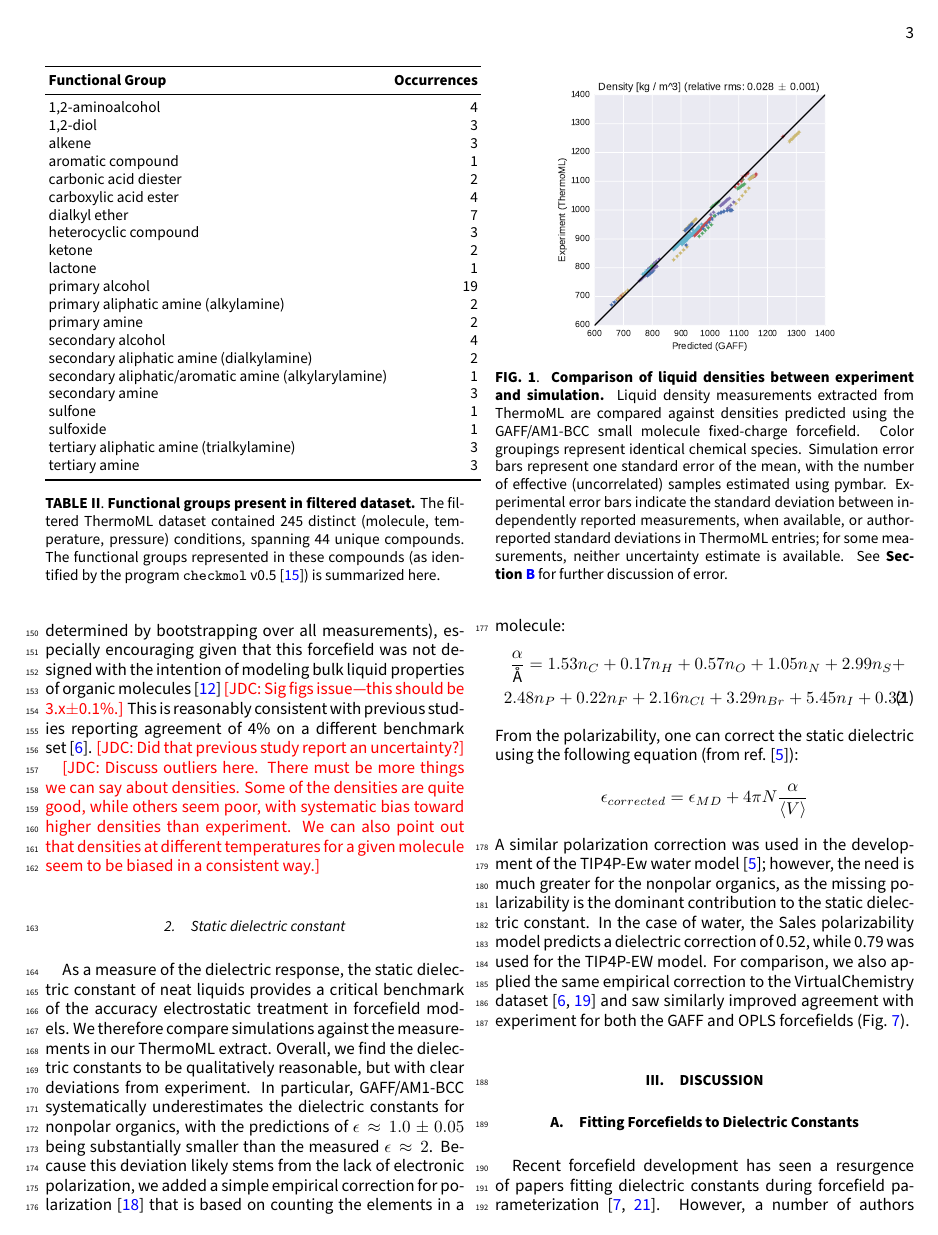
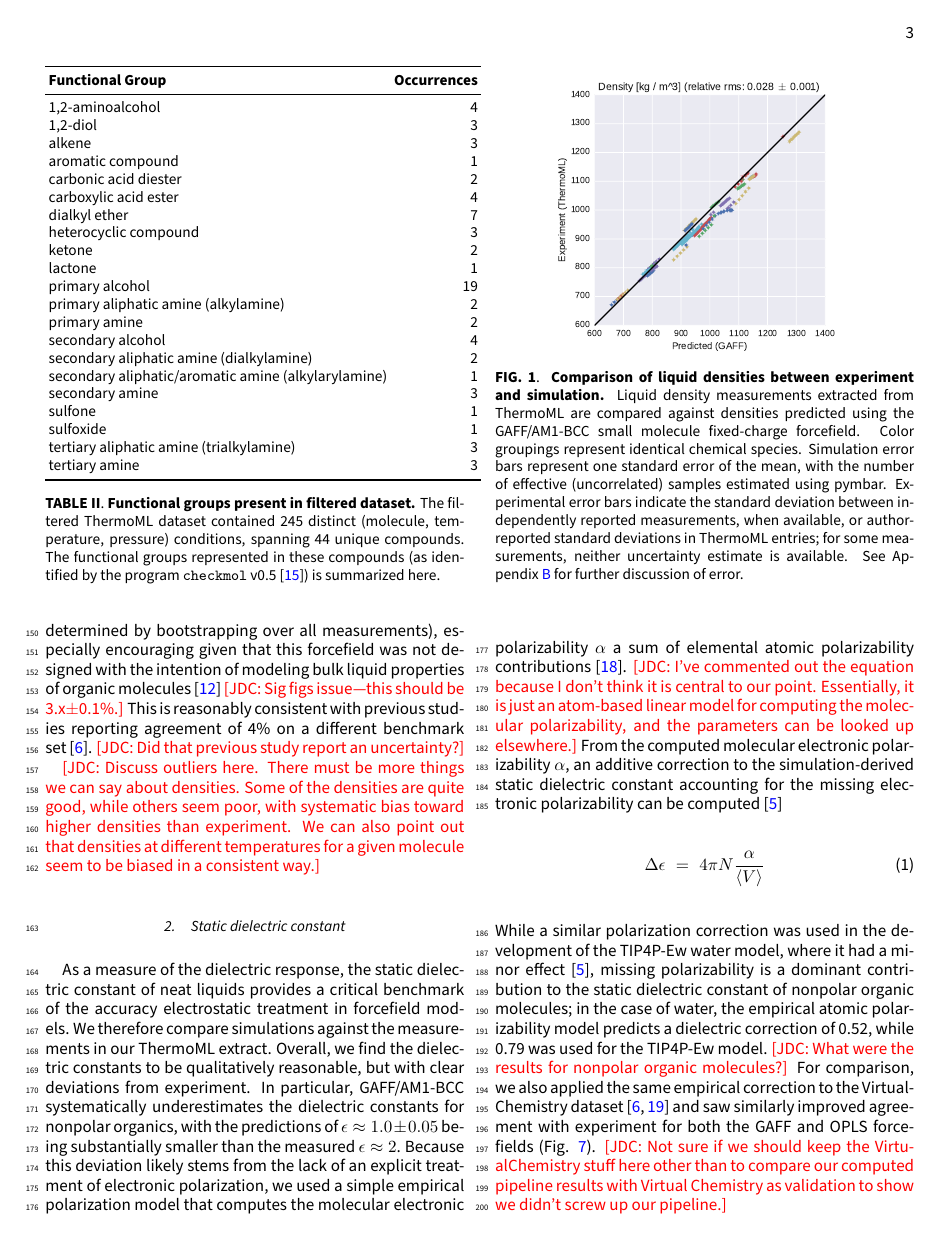
Before and after one commit to kkroenlein/LiquidBenchmark, a LaTeX paper (manuscript/benchmark.tex): page 3 of 12. Compiled offline with pdfLaTeX.

Commit message:
Some additional edits.

```diff
--- a/manuscript/benchmark.tex
+++ b/manuscript/benchmark.tex
@@ -289,7 +289,7 @@ Liquid density measurements extracted from ThermoML are compared against densiti
 Color groupings represent identical chemical species.
 Simulation error bars represent one standard error of the mean, with the number of effective (uncorrelated) samples estimated using pymbar.
 Experimental error bars indicate the standard deviation between independently reported measurements, when available, or author-reported standard deviations in ThermoML entries; for some measurements, neither uncertainty estimate is available.
-See {\bf Section~\ref{section:experimental-error}} for further discussion of error.
+See Appendix~\ref{section:experimental-error} for further discussion of error.
 }
 \label{figure:Density}
 \end{figure}
@@ -304,17 +304,22 @@ As a measure of the dielectric response, the static dielectric constant of neat
 We therefore compare simulations against the measurements in our ThermoML extract.
 Overall, we find the dielectric constants to be qualitatively reasonable, but with clear deviations from experiment.
 In particular, GAFF/AM1-BCC systematically underestimates the dielectric constants for nonpolar organics, with the predictions of $\epsilon \approx 1.0 \pm 0.05$ being substantially smaller than the measured $\epsilon \approx 2$.
-Because this deviation likely stems from the lack of electronic polarization, we added a simple empirical correction for polarization \cite{bosque2002polarizabilities} that is based on counting the elements in a molecule:
-\begin{equation} \label{eq:sales}
-\begin{split}
-\frac{\alpha}{\textnormal{\AA}} = 1.53 n_C + 0.17 n_H + 0.57 n_O + 1.05 n_N + 2.99 n_S + \\ 2.48 n_P + 0.22 n_F + 2.16 n_{Cl} + 3.29 n_{Br} + 5.45 n_I + 0.32
-\end{split}
-\end{equation}
-From the polarizability, one can correct the static dielectric using the following equation (from ref. \cite{horn2004}):
-$$\epsilon_{corrected} = \epsilon_{MD} + 4 \pi N  \frac{\alpha}{\langle V \rangle}$$
-A similar polarization correction was used in the development of the TIP4P-Ew water model~\cite{horn2004}; however, the need is much greater for the nonpolar organics, as the missing polarizability is the dominant contribution to the static dielectric constant.
-In the case of water, the Sales polarizability model predicts a dielectric correction of 0.52, while 0.79 was used for the TIP4P-EW model.
+Because this deviation likely stems from the lack of an explicit treatment of electronic polarization, we used a simple empirical polarization model that computes the molecular electronic polarizability $\alpha$ a sum of elemental atomic polarizability contributions~\cite{bosque2002polarizabilities}.
+%\begin{equation} \label{eq:sales}
+%\begin{split}
+%\alpha/\textnormal{\AA} = 1.53 \, n_C + 0.17 \, n_H + 0.57 \, n_O + 1.05 \, n_N + 2.99 \, n_S \\ + 2.48 \, n_P + 0.22 \, n_F + 2.16 \, n_{Cl} + 3.29 \, n_{Br} + 5.45 \, n_I + 0.32
+%\end{split}
+%\end{equation}
+{\color{red}[JDC: I've commented out the equation because I don't think it is central to our point. Essentially, it is just an atom-based linear model for computing the molecular polarizability, and the parameters can be looked up elsewhere.]}
+From the computed molecular electronic polarizability $\alpha$, an additive correction to the simulation-derived static dielectric constant accounting for the missing electronic polarizability can be computed~\cite{horn2004}
+\begin{eqnarray}
+\Delta \epsilon &=& 4 \pi N  \frac{\alpha}{\langle V \rangle} \label{equation:dielectric correction}
+\end{eqnarray}
+While a similar polarization correction was used in the development of the TIP4P-Ew water model, where it had a minor effect~\cite{horn2004}, missing polarizability is a dominant contribution to the static dielectric constant of nonpolar organic molecules;
+in the case of water, the empirical atomic polarizability model predicts a dielectric correction of 0.52, while 0.79 was used for the TIP4P-Ew model.
+{\color{red}[JDC: What were the results for nonpolar organic molecules?]}
 For comparison, we also applied the same empirical correction to the VirtualChemistry dataset~\cite{caleman2011force, van2012gromacs} and saw similarly improved agreement with experiment for both the GAFF and OPLS forcefields (Fig. \ref{figure:VirtualChemistry}).
+{\color{red}[JDC: Not sure if we should keep the VirtualChemistry stuff here other than to compare our computed pipeline results with Virtual Chemistry as validation to show we didn't screw up our pipeline.]}
 
 %%%%%%%%%%%%%%%%%%%%%%%%%%%%%%%%%%%%%%%%%%%%%%%%%%%%%%%%%%%%%%%%%%%%%%%%%%%%%%%%
 % FIGURE: DIELECTRIC COMPARISON
```
Also changed, not shown: manuscript/benchmark.pdf, manuscript/benchmark.tex (8 more changed lines).
